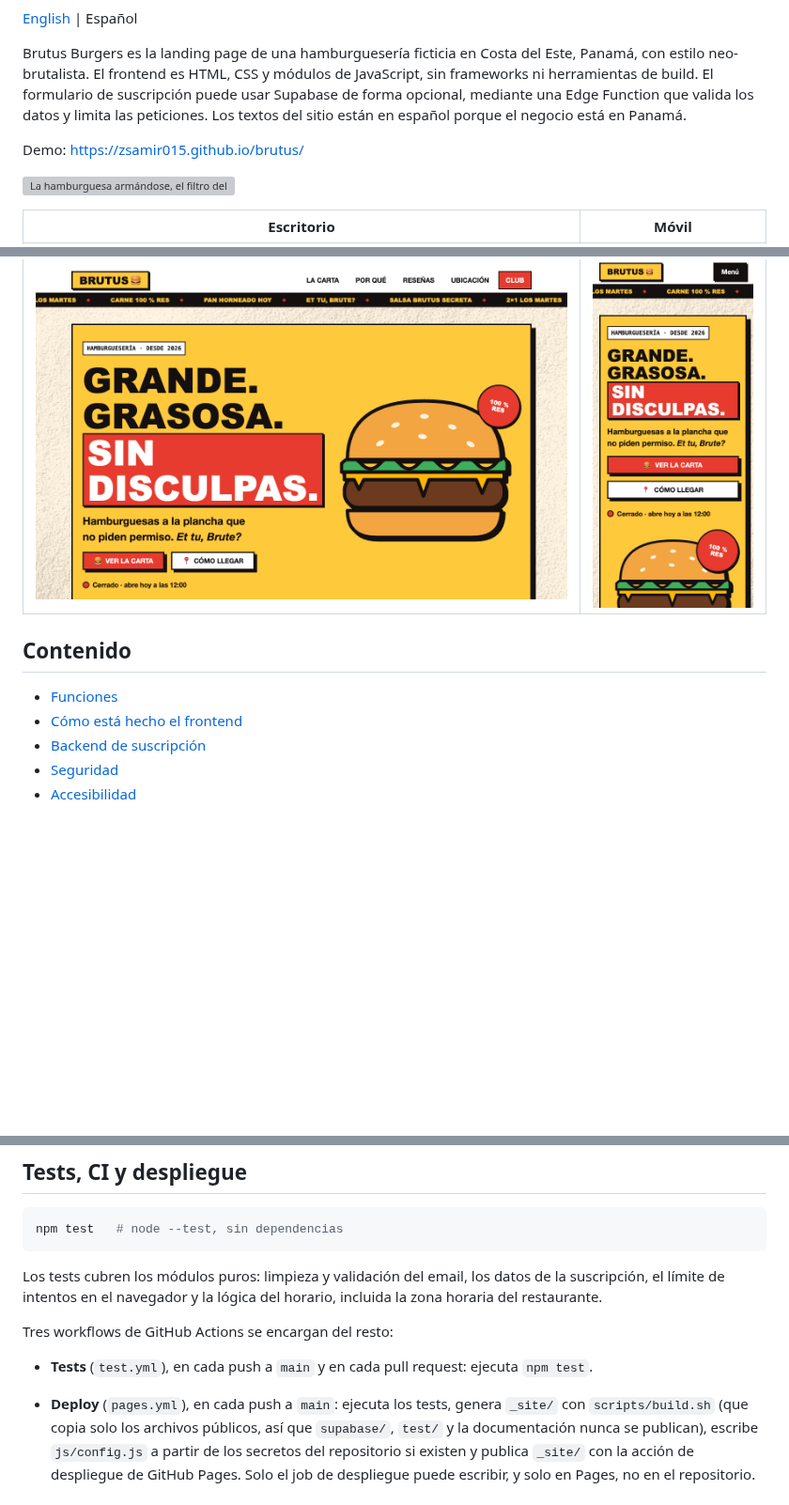
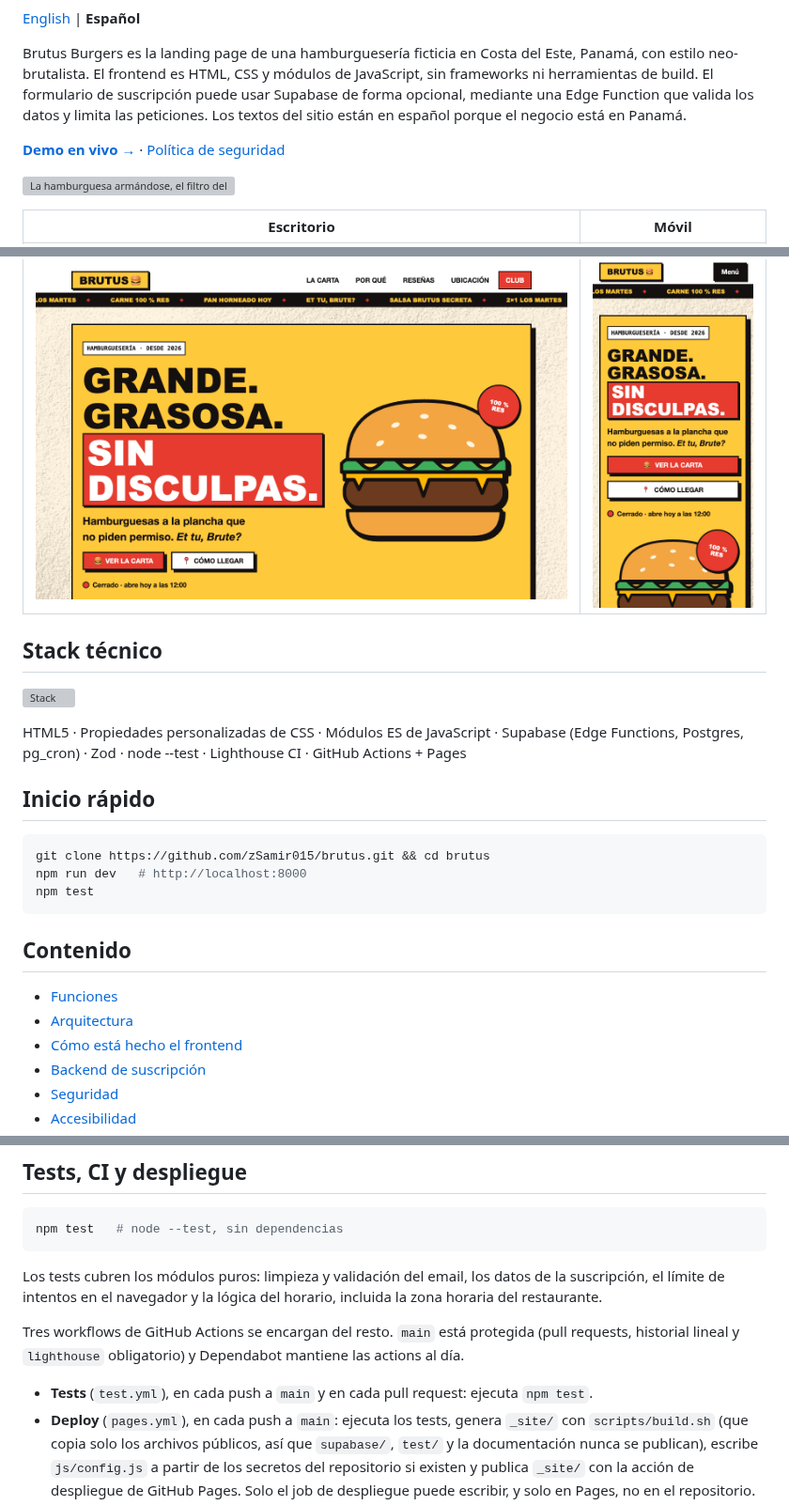
Before and after one commit to zSamir015/brutus, a Markdown page: README.es.md, 3 parts joined by grey strips. Shown at 94% size. Rendered like a GitHub page; blank space fills up the shorter version; grey boxes are pictures that could not be loaded.

````diff
--- a/README.es.md
+++ b/README.es.md
@@ -4,11 +7,11 @@
 [![Lighthouse](https://github.com/zSamir015/brutus/actions/workflows/lighthouse.yml/badge.svg)](https://github.com/zSamir015/brutus/actions/workflows/lighthouse.yml)
 [![MIT License](https://img.shields.io/badge/license-MIT-blue.svg)](LICENSE)
 
-[English](README.md) | Español
+[English](README.md) | **Español**
 
 Brutus Burgers es la landing page de una hamburguesería ficticia en Costa del Este, Panamá, con estilo neo-brutalista. El frontend es HTML, CSS y módulos de JavaScript, sin frameworks ni herramientas de build. El formulario de suscripción puede usar Supabase de forma opcional, mediante una Edge Function que valida los datos y limita las peticiones. Los textos del sitio están en español porque el negocio está en Panamá.
 
-Demo: https://zsamir015.github.io/brutus/
+**[Demo en vivo →](https://zsamir015.github.io/brutus/)** · [Política de seguridad](SECURITY.md)
 
 ![La hamburguesa armándose, el filtro del menú, el horario y el formulario de suscripción](docs/media/demo.gif)
 
@@ -16,9 +19,24 @@ Demo: https://zsamir015.github.io/brutus/
 | ------------------------------------------- | ------------------------------------ |
 | ![Vista de escritorio](docs/media/desktop.png) | ![Vista móvil](docs/media/mobile.png) |
 
+## Stack técnico
+
+[![Stack](https://skillicons.dev/icons?i=html,css,js,supabase,postgres,githubactions)](#cómo-está-hecho-el-frontend)
+
+HTML5 · Propiedades personalizadas de CSS · Módulos ES de JavaScript · Supabase (Edge Functions, Postgres, pg_cron) · Zod · node --test · Lighthouse CI · GitHub Actions + Pages
+
+## Inicio rápido
+
+```sh
+git clone https://github.com/zSamir015/brutus.git && cd brutus
+npm run dev   # http://localhost:8000
+npm test
+```
+
 ## Contenido
 
 - [Funciones](#funciones)
+- [Arquitectura](#arquitectura)
 - [Cómo está hecho el frontend](#cómo-está-hecho-el-frontend)
 - [Backend de suscripción](#backend-de-suscripción)
 - [Seguridad](#seguridad)
@@ -94,10 +136,9 @@ npm test   # node --test, sin dependencias
 
 Los tests cubren los módulos puros: limpieza y validación del email, los datos de la suscripción, el límite de intentos en el navegador y la lógica del horario, incluida la zona horaria del restaurante.
 
-Tres workflows de GitHub Actions se encargan del resto:
+Tres workflows de GitHub Actions se encargan del resto. `main` está protegida (pull requests, historial lineal y `lighthouse` obligatorio) y Dependabot mantiene las actions al día.
 
 - **Tests** (`test.yml`), en cada push a `main` y en cada pull request: ejecuta `npm test`.
-
 - **Deploy** (`pages.yml`), en cada push a `main`: ejecuta los tests, genera `_site/` con `scripts/build.sh` (que copia solo los archivos públicos, así que `supabase/`, `test/` y la documentación nunca se publican), escribe `js/config.js` a partir de los secretos del repositorio si existen y publica `_site/` con la acción de despliegue de GitHub Pages. Solo el job de despliegue puede escribir, y solo en Pages, no en el repositorio.
 - **Lighthouse** (`lighthouse.yml`), en cada push a `main` y en cada pull request: genera `_site/` y lo audita tres veces. Accesibilidad por debajo de 95, o buenas prácticas o SEO por debajo de 90, hacen fallar la ejecución; rendimiento por debajo de 90 se reporta como aviso.
 
````
Also changed, not shown: other parts of README.es.md (+27 -0 lines), README.md (+45 -4 lines), docs/media/social-preview.png (added), 3 other files.
